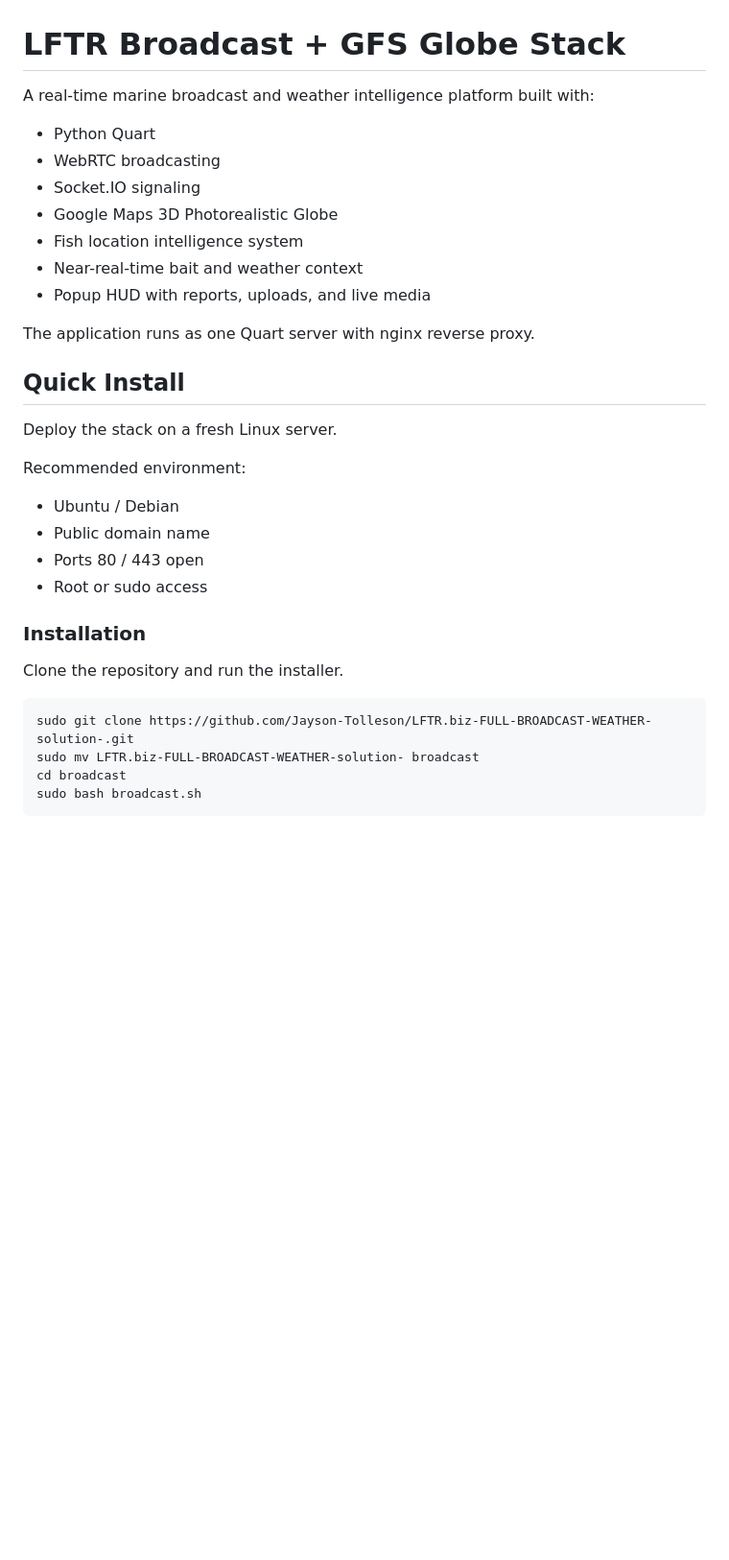
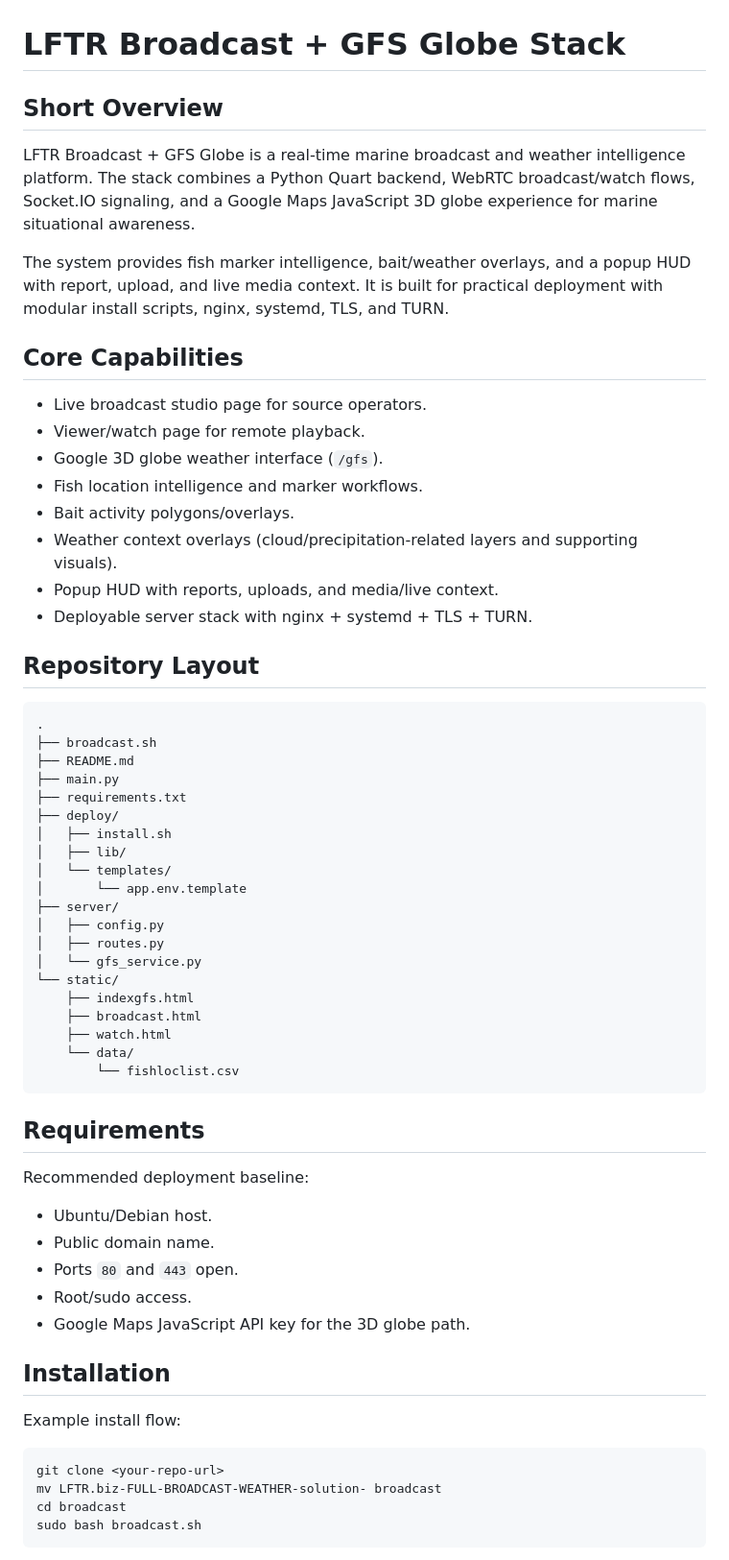
Before and after one commit to Jayson-Tolleson/LFTR.biz-FULL-BROADCAST-WEATHER-solution-, a Markdown page: README.md, the part around one of its changes. Shown at 96% size. GitHub-like rendering; blank space fills up the shorter version.

````diff
--- a/README.md
+++ b/README.md
@@ -1,35 +1,58 @@
 # LFTR Broadcast + GFS Globe Stack
 
-A real-time marine broadcast and weather intelligence platform built with:
+## Short Overview
+LFTR Broadcast + GFS Globe is a real-time marine broadcast and weather intelligence platform. The stack combines a Python Quart backend, WebRTC broadcast/watch flows, Socket.IO signaling, and a Google Maps JavaScript 3D globe experience for marine situational awareness.
 
-- Python Quart
-- WebRTC broadcasting
-- Socket.IO signaling
-- Google Maps 3D Photorealistic Globe
-- Fish location intelligence system
-- Near-real-time bait and weather context
-- Popup HUD with reports, uploads, and live media
+The system provides fish marker intelligence, bait/weather overlays, and a popup HUD with report, upload, and live media context. It is built for practical deployment with modular install scripts, nginx, systemd, TLS, and TURN.
 
-The application runs as one Quart server with nginx reverse proxy.
+## Core Capabilities
+- Live broadcast studio page for source operators.
+- Viewer/watch page for remote playback.
+- Google 3D globe weather interface (`/gfs`).
+- Fish location intelligence and marker workflows.
+- Bait activity polygons/overlays.
+- Weather context overlays (cloud/precipitation-related layers and supporting visuals).
+- Popup HUD with reports, uploads, and media/live context.
+- Deployable server stack with nginx + systemd + TLS + TURN.
 
-## Quick Install
+## Repository Layout
+```text
+.
+├── broadcast.sh
+├── README.md
+├── main.py
+├── requirements.txt
+├── deploy/
+│   ├── install.sh
+│   ├── lib/
+│   └── templates/
+│       └── app.env.template
+├── server/
+│   ├── config.py
+│   ├── routes.py
+│   └── gfs_service.py
+└── static/
+    ├── indexgfs.html
+    ├── broadcast.html
+    ├── watch.html
+    └── data/
+        └── fishloclist.csv
+```
 
-Deploy the stack on a fresh Linux server.
+## Requirements
+Recommended deployment baseline:
+- Ubuntu/Debian host.
+- Public domain name.
+- Ports `80` and `443` open.
+- Root/sudo access.
+- Google Maps JavaScript API key for the 3D globe path.
 
-Recommended environment:
-
-- Ubuntu / Debian
-- Public domain name
-- Ports 80 / 443 open
-- Root or sudo access
-
-### Installation
-
-Clone the repository and run the installer.
+## Installation
+Example install flow:
 
 ```bash
-sudo git clone https://github.com/Jayson-Tolleson/LFTR.biz-FULL-BROADCAST-WEATHER-solution-.git
-sudo mv LFTR.biz-FULL-BROADCAST-WEATHER-solution- broadcast
+git clone <your-repo-url>
+mv LFTR.biz-FULL-BROADCAST-WEATHER-solution- broadcast
 cd broadcast
 sudo bash broadcast.sh
 ```
````
Also changed, not shown: other parts of README.md (+95 -138 lines).
